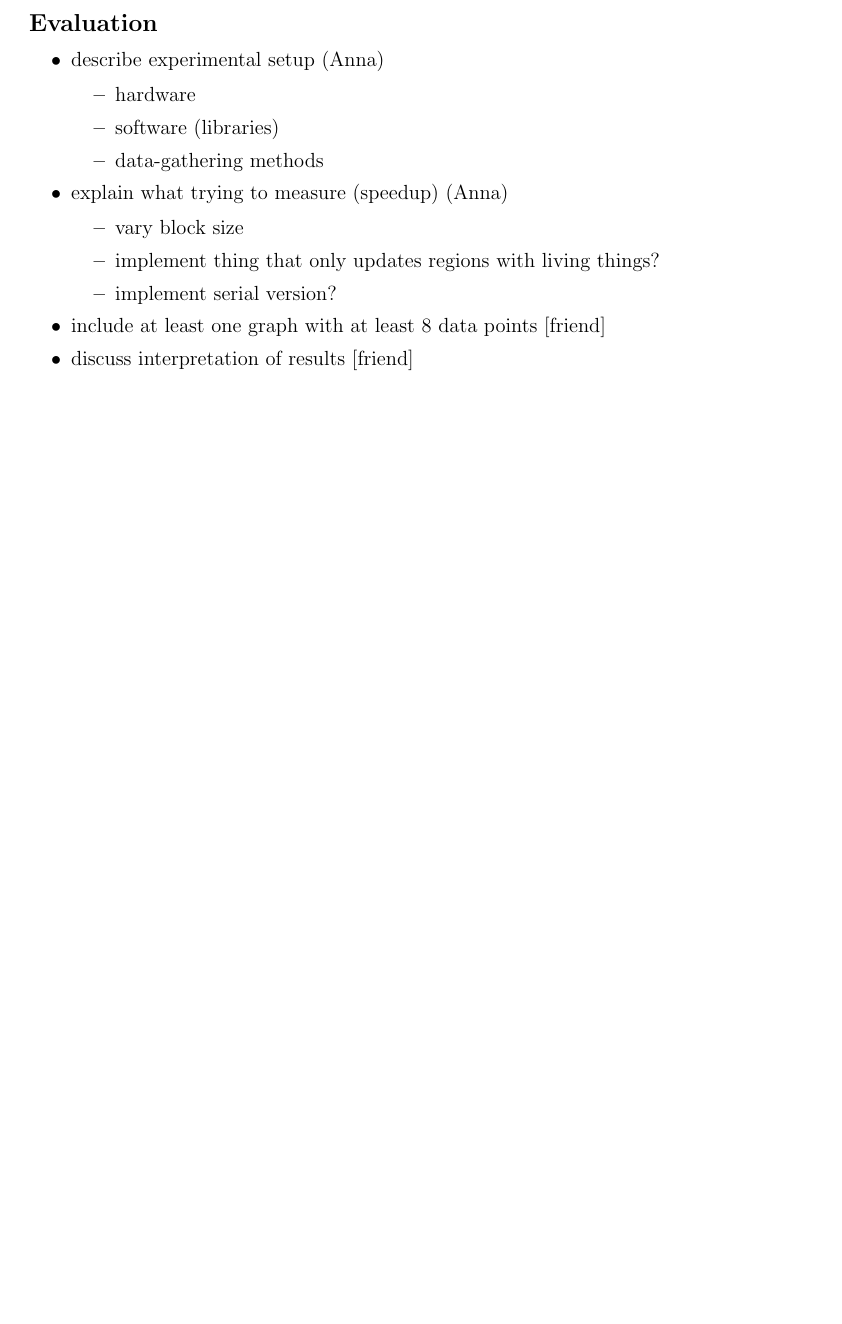
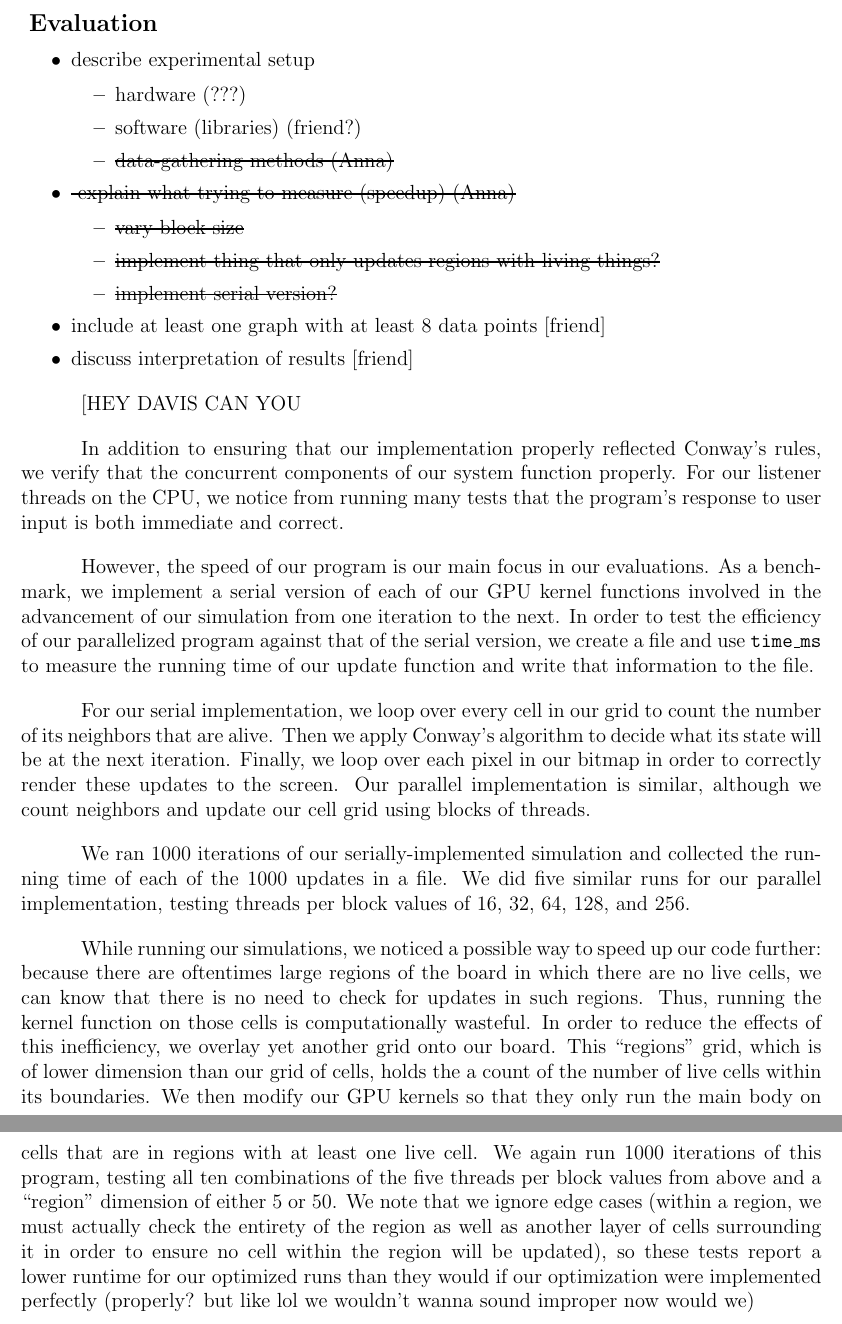
Before and after one commit to blinderm/game-of-life, a LaTeX document (report/CSC213_report.tex): part of page 5 of 5 before the commit and two parts of pages 5 and 6 of 6 after it, the two joined at a grey line, cut so that both start at the same text, the shorter picture padded with empty space. Compiled offline with pdfLaTeX.

Commit message:
(anna) worked on 'evaluations' section of report

```diff
--- a/report/CSC213_report.tex
+++ b/report/CSC213_report.tex
@@ -5,6 +5,7 @@
 \usepackage{mathrsfs}
 \usepackage{listings}
 \usepackage{color}
+\usepackage{ulem}
 \usepackage{hyperref}
 \usepackage{booktabs}
 \usepackage{tikz}
@@ -145,17 +150,17 @@
 
 
 \mybegit
-	\item describe experimental setup (Anna)
+	\item describe experimental setup
 		\mybegit
-			\item hardware
-			\item software (libraries)
-			\item data-gathering methods
+			\item hardware (???)
+			\item software (libraries) (friend?)
+			\item \soutt{data-gathering methods (Anna)}
 		\end{itemize}
-	\item explain what trying to measure (speedup)  (Anna)
+	\item \soutt{ explain what trying to measure (speedup)  (Anna)}
 		\mybegit
-			\item vary block size
-			\item implement thing that only updates regions with living things?
-			\item implement serial version?
+			\item \soutt{vary block size}
+			\item \soutt{implement thing that only updates regions with living things?}
+			\item \soutt{implement serial version?}
 		\end{itemize}
 	\item include at least one graph with at least 8 data points [friend]
 	\item discuss interpretation of results [friend]
@@ -163,9 +168,19 @@
 
 
 
+[HEY DAVIS CAN YOU
 
 
 
+    In addition to ensuring that our implementation properly reflected Conway's rules, we verify that the concurrent components of our system function properly. For our listener threads on the CPU, we notice from running many tests that the program's response to user input is both immediate and correct.
+
+    However, the speed of our program is our main focus in our evaluations. As a benchmark, we implement a serial version of each of our GPU kernel functions involved in the advancement of our simulation from one iteration to the next. In order to test the efficiency of our parallelized program against that of the serial version, we create a file and use \texttt{time\_ms} to measure the running time of our update function and write that information to the file.
+
+    For our serial implementation, we loop over every cell in our grid to count the number of its neighbors that are alive. Then we apply Conway's algorithm to decide what its state will be at the next iteration. Finally, we loop over each pixel in our bitmap in order to correctly render these updates to the screen. Our parallel implementation is similar, although we count neighbors and update our cell grid using blocks of threads.
+
+    We ran 1000 iterations of our serially-implemented simulation and collected the running time of each of the 1000 updates in a file. We did five similar runs for our parallel implementation, testing threads per block values of 16, 32, 64, 128, and 256.
+
+    While running our simulations, we noticed a possible way to speed up our code further: because there are oftentimes large regions of the board in which there are no live cells, we can know that there is no need to check for updates in such regions. Thus, running the kernel function on those cells is computationally wasteful. In order to reduce the effects of this inefficiency, we overlay yet another grid onto our board. This ``regions" grid, which is of lower dimension than our grid of cells, holds the a count of the number of live cells within its boundaries. We then modify our GPU kernels so that they only run the main body on cells that are in regions with at least one live cell. We again run 1000 iterations of this program, testing all ten combinations of the five threads per block values from above and a ``region" dimension of either 5 or 50. We note that we ignore edge cases (within a region, we must actually check the entirety of the region as well as another layer of cells surrounding it in order to ensure no cell within the region will be updated), so these tests report a lower runtime for our optimized runs than they would if our optimization were implemented perfectly (properly? but like lol we wouldn't wanna sound improper now would we)
 
 
 \end{document}
```
Also changed, not shown: TODO.txt (deleted, +0 -14 lines), report/CSC213_report.pdf, report/CSC213_report.tex (6 more changed lines), 2 other files.
